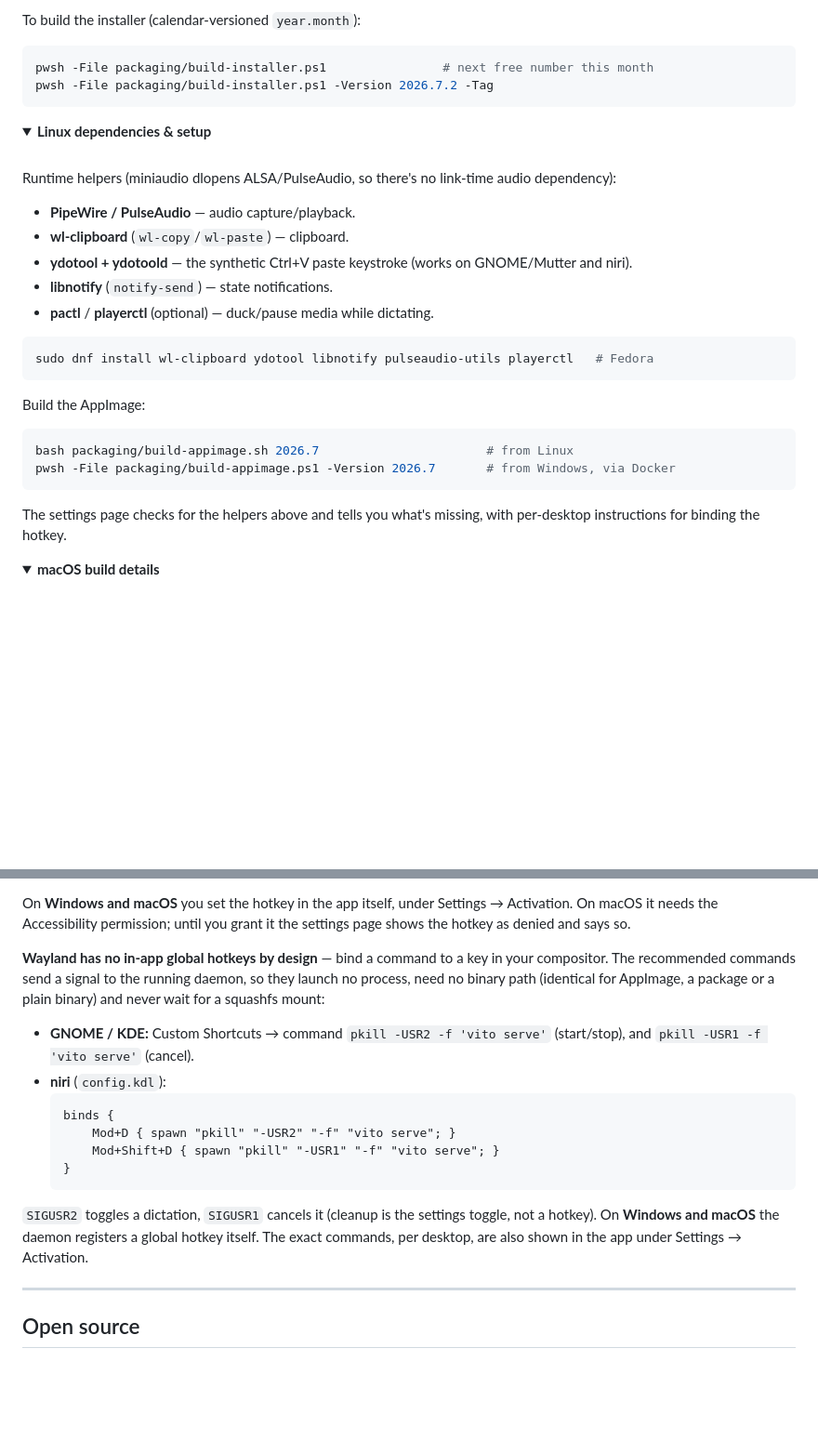
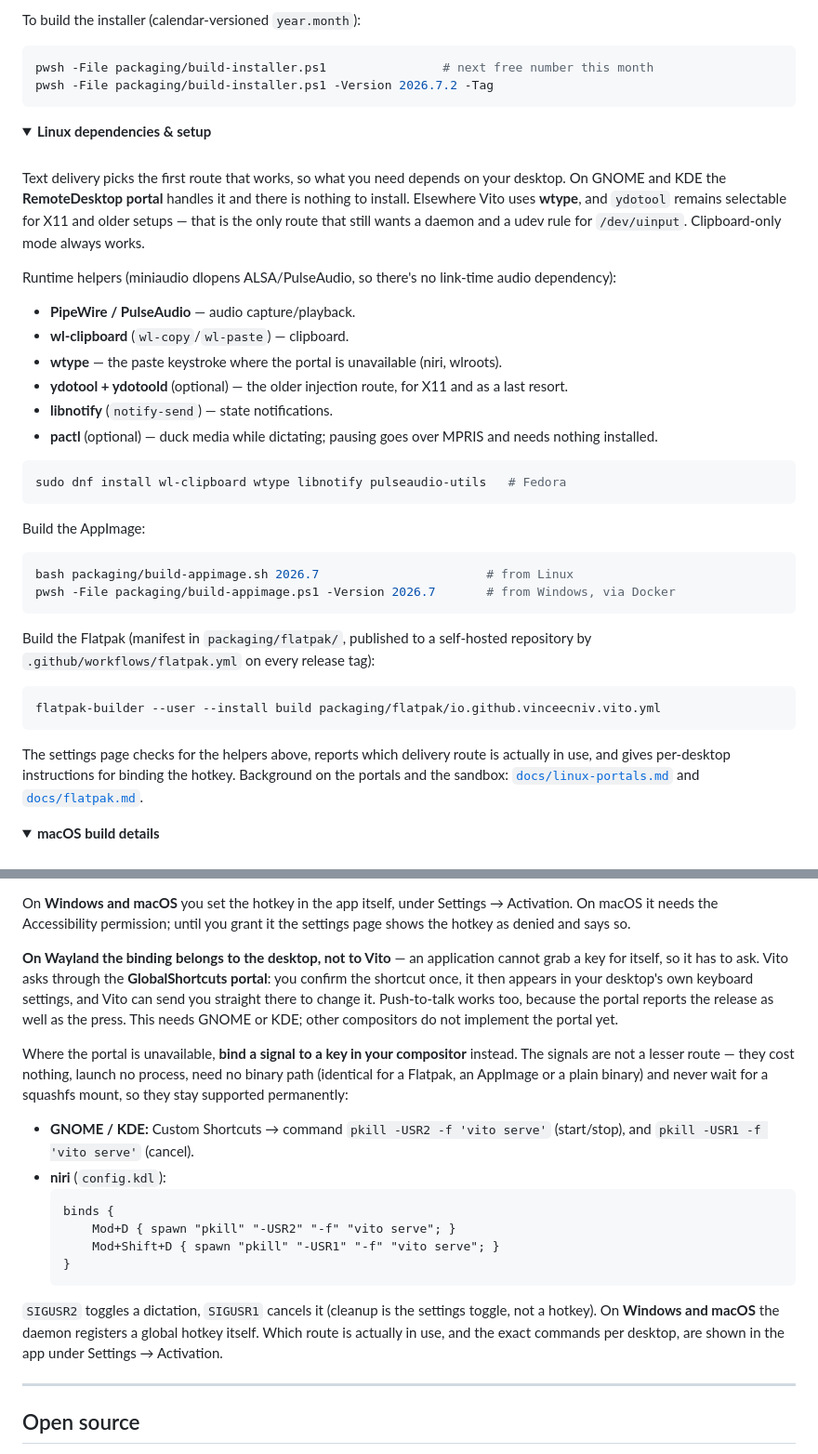
Before and after one commit to vinceecniv/Vito, a Markdown page: README.md, 2 parts joined by grey strips. Shown at 93% size. GitHub-like rendering; folded sections open; blank space fills up the shorter version.

````diff
--- a/README.md
+++ b/README.md
@@ -311,16 +320,22 @@ pwsh -File packaging/build-installer.ps1 -Version 2026.7.2 -Tag
 
 <br>
 
+Text delivery picks the first route that works, so what you need depends on your desktop. On GNOME and KDE
+the **RemoteDesktop portal** handles it and there is nothing to install. Elsewhere Vito uses **wtype**, and
+`ydotool` remains selectable for X11 and older setups — that is the only route that still wants a daemon
+and a udev rule for `/dev/uinput`. Clipboard-only mode always works.
+
 Runtime helpers (miniaudio dlopens ALSA/PulseAudio, so there's no link-time audio dependency):
 
 - **PipeWire / PulseAudio** — audio capture/playback.
 - **wl-clipboard** (`wl-copy`/`wl-paste`) — clipboard.
-- **ydotool + ydotoold** — the synthetic Ctrl+V paste keystroke (works on GNOME/Mutter and niri).
+- **wtype** — the paste keystroke where the portal is unavailable (niri, wlroots).
+- **ydotool + ydotoold** (optional) — the older injection route, for X11 and as a last resort.
 - **libnotify** (`notify-send`) — state notifications.
-- **pactl** / **playerctl** (optional) — duck/pause media while dictating.
+- **pactl** (optional) — duck media while dictating; pausing goes over MPRIS and needs nothing installed.
 
 ```sh
-sudo dnf install wl-clipboard ydotool libnotify pulseaudio-utils playerctl   # Fedora
+sudo dnf install wl-clipboard wtype libnotify pulseaudio-utils   # Fedora
 ```
 
 Build the AppImage:
@@ -330,8 +345,16 @@ bash packaging/build-appimage.sh 2026.7                       # from Linux
 pwsh -File packaging/build-appimage.ps1 -Version 2026.7       # from Windows, via Docker
 ```
 
-The settings page checks for the helpers above and tells you what's missing, with per-desktop
-instructions for binding the hotkey.
+Build the Flatpak (manifest in `packaging/flatpak/`, published to a self-hosted repository by
+`.github/workflows/flatpak.yml` on every release tag):
+
+```sh
+flatpak-builder --user --install build packaging/flatpak/io.github.vinceecniv.vito.yml
+```
+
+The settings page checks for the helpers above, reports which delivery route is actually in use, and gives
+per-desktop instructions for binding the hotkey. Background on the portals and the sandbox:
+[`docs/linux-portals.md`](docs/linux-portals.md) and [`docs/flatpak.md`](docs/flatpak.md).
 
 </details>
 
@@ -387,9 +410,15 @@ On **Windows and macOS** you set the hotkey in the app itself, under Settings
 needs the Accessibility permission; until you grant it the settings page shows the hotkey as denied and
 says so.
 
-**Wayland has no in-app global hotkeys by design** — bind a command to a key in your compositor. The
-recommended commands send a signal to the running daemon, so they launch no process, need no binary path
-(identical for AppImage, a package or a plain binary) and never wait for a squashfs mount:
+**On Wayland the binding belongs to the desktop, not to Vito** — an application cannot grab a key for
+itself, so it has to ask. Vito asks through the **GlobalShortcuts portal**: you confirm the shortcut once,
+it then appears in your desktop's own keyboard settings, and Vito can send you straight there to change it.
+Push-to-talk works too, because the portal reports the release as well as the press. This needs GNOME or
+KDE; other compositors do not implement the portal yet.
+
+Where the portal is unavailable, **bind a signal to a key in your compositor** instead. The signals are not
+a lesser route — they cost nothing, launch no process, need no binary path (identical for a Flatpak, an
+AppImage or a plain binary) and never wait for a squashfs mount, so they stay supported permanently:
 
 - **GNOME / KDE:** Custom Shortcuts → command `pkill -USR2 -f 'vito serve'` (start/stop), and
   `pkill -USR1 -f 'vito serve'` (cancel).
@@ -402,8 +431,8 @@ recommended commands send a signal to the running daemon, so they launch no proc
   ```
 
 `SIGUSR2` toggles a dictation, `SIGUSR1` cancels it (cleanup is the settings toggle, not a hotkey). On
-**Windows and macOS** the daemon registers a global hotkey itself. The exact commands, per desktop, are also
-shown in the app under Settings → Activation.
+**Windows and macOS** the daemon registers a global hotkey itself. Which route is actually in use, and the
+exact commands per desktop, are shown in the app under Settings → Activation.
 
 </details>
 
````
Also changed, not shown: other parts of README.md (+11 -2 lines), CLAUDE.md (+38 -9 lines).
